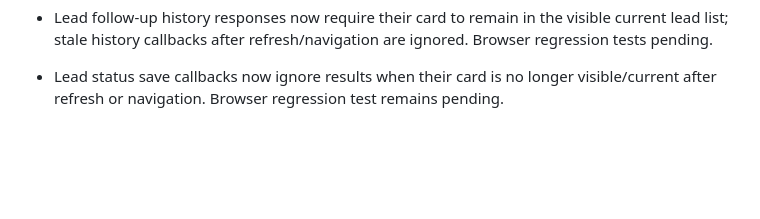
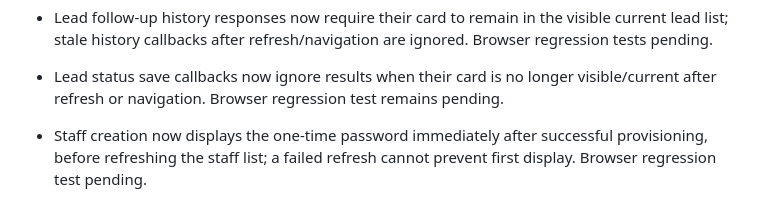
Before and after one commit to Mishnex/mishnex-technologies, a Markdown page: backend/MODULE_PROGRESS.md, the part around the change. Drawn GitHub-style; blank space fills up the shorter version.

Commit message:
docs(staff): track first-display guarantee for temporary credentials

```diff
--- a/backend/MODULE_PROGRESS.md
+++ b/backend/MODULE_PROGRESS.md
@@ -79,3 +79,5 @@ Percentages discussed previously are planning estimates, **not** evidence of com
 - Lead follow-up history responses now require their card to remain in the visible current lead list; stale history callbacks after refresh/navigation are ignored. Browser regression tests pending.
 
 - Lead status save callbacks now ignore results when their card is no longer visible/current after refresh or navigation. Browser regression test remains pending.
+
+- Staff creation now displays the one-time password immediately after successful provisioning, before refreshing the staff list; a failed refresh cannot prevent first display. Browser regression test pending.
```
